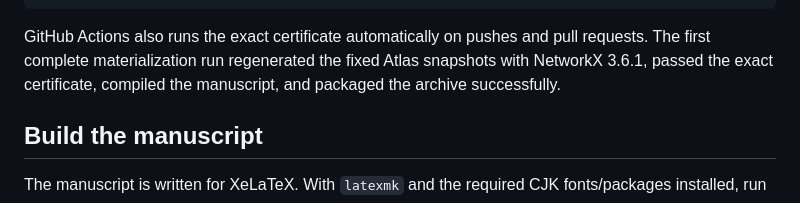
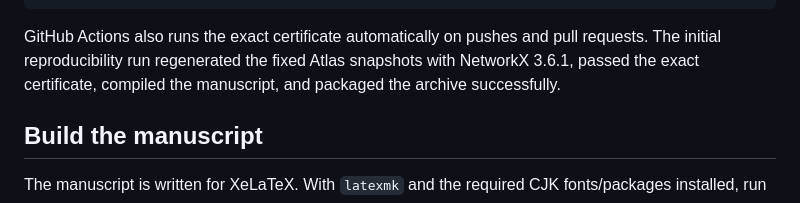
Before and after one commit to FDmd233/strengthened-szeged-wiener-conjecture, a Markdown page: README.md, the part around the change. GitHub-like rendering.

Commit message:
Refine reproducibility wording

````diff
--- a/README.md
+++ b/README.md
@@ -60,7 +60,7 @@ n10 105 min 20 bad 0
 n11 160 min 23 bad 0
 ```
 
-GitHub Actions also runs the exact certificate automatically on pushes and pull requests. The first complete materialization run regenerated the fixed Atlas snapshots with NetworkX 3.6.1, passed the exact certificate, compiled the manuscript, and packaged the archive successfully.
+GitHub Actions also runs the exact certificate automatically on pushes and pull requests. The initial reproducibility run regenerated the fixed Atlas snapshots with NetworkX 3.6.1, passed the exact certificate, compiled the manuscript, and packaged the archive successfully.
 
 ## Build the manuscript
 
````
